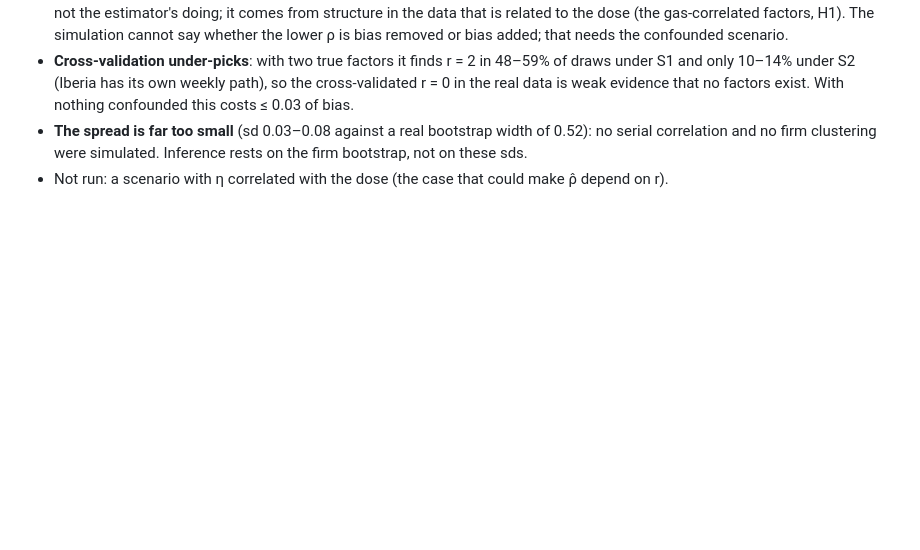
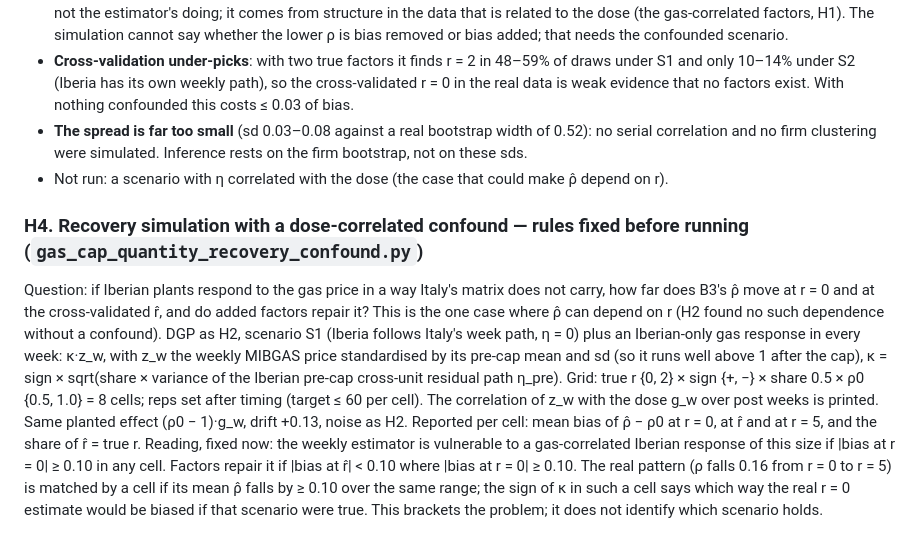
Before and after one commit to theomello/iberian_electricity_thesis, a Markdown page: notes/rq-crisis-quantity.md, the part around the change. Drawn GitHub-style; blank space fills up the shorter version.

Commit message:
Fix rules for the confounded recovery simulation before running
Co-Authored-By: Claude Sonnet 5.5 <noreply@anthropic.com>

```diff
--- a/notes/rq-crisis-quantity.md
+++ b/notes/rq-crisis-quantity.md
@@ -809,3 +809,18 @@ Bias of ρ̂ − ρ0 at Xu's cross-validated r̂ (and sd of ρ̂ across draws):
 - **The spread is far too small** (sd 0.03–0.08 against a real bootstrap width of 0.52): no serial correlation and no firm
   clustering were simulated. Inference rests on the firm bootstrap, not on these sds.
 - Not run: a scenario with η correlated with the dose (the case that could make ρ̂ depend on r).
+
+### H4. Recovery simulation with a dose-correlated confound — rules fixed before running (`gas_cap_quantity_recovery_confound.py`)
+Question: if Iberian plants respond to the gas price in a way Italy's matrix does not carry, how far does B3's ρ̂ move at r = 0 and
+at the cross-validated r̂, and do added factors repair it? This is the one case where ρ̂ can depend on r (H2 found no such
+dependence without a confound).
+DGP as H2, scenario S1 (Iberia follows Italy's week path, η = 0) plus an Iberian-only gas response in every week:
+κ·z_w, with z_w the weekly MIBGAS price standardised by its pre-cap mean and sd (so it runs well above 1 after the cap),
+κ = sign × sqrt(share × variance of the Iberian pre-cap cross-unit residual path η_pre). Grid: true r {0, 2} × sign {+, −} ×
+share 0.5 × ρ0 {0.5, 1.0} = 8 cells; reps set after timing (target ≤ 60 per cell). The correlation of z_w with the dose g_w over post
+weeks is printed. Same planted effect (ρ0 − 1)·g_w, drift +0.13, noise as H2.
+Reported per cell: mean bias of ρ̂ − ρ0 at r = 0, at r̂ and at r = 5, and the share of r̂ = true r.
+Reading, fixed now: the weekly estimator is vulnerable to a gas-correlated Iberian response of this size if |bias at r = 0| ≥ 0.10 in any
+cell. Factors repair it if |bias at r̂| < 0.10 where |bias at r = 0| ≥ 0.10. The real pattern (ρ falls 0.16 from r = 0 to r = 5) is
+matched by a cell if its mean ρ̂ falls by ≥ 0.10 over the same range; the sign of κ in such a cell says which way the real r = 0 estimate
+would be biased if that scenario were true. This brackets the problem; it does not identify which scenario holds.
```
